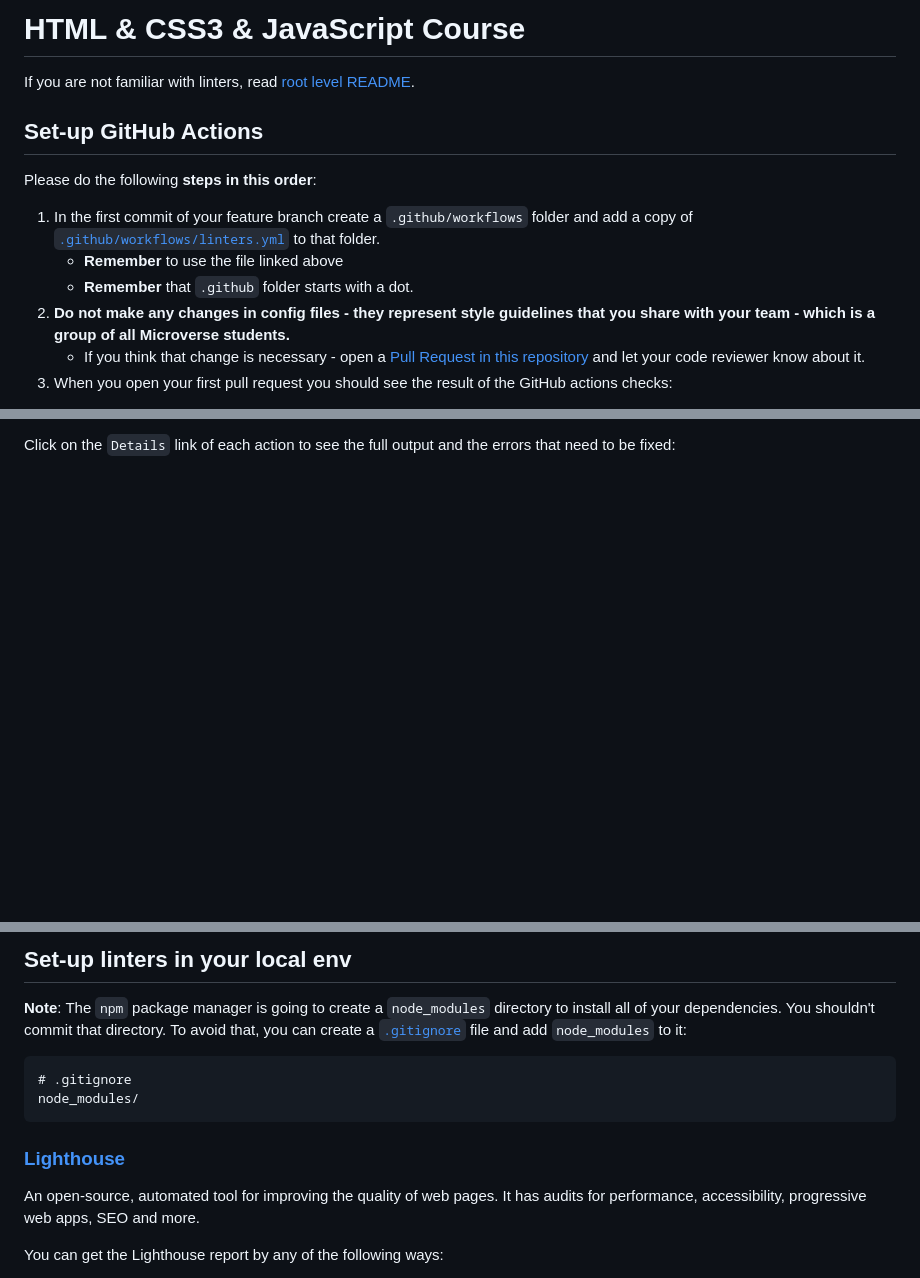
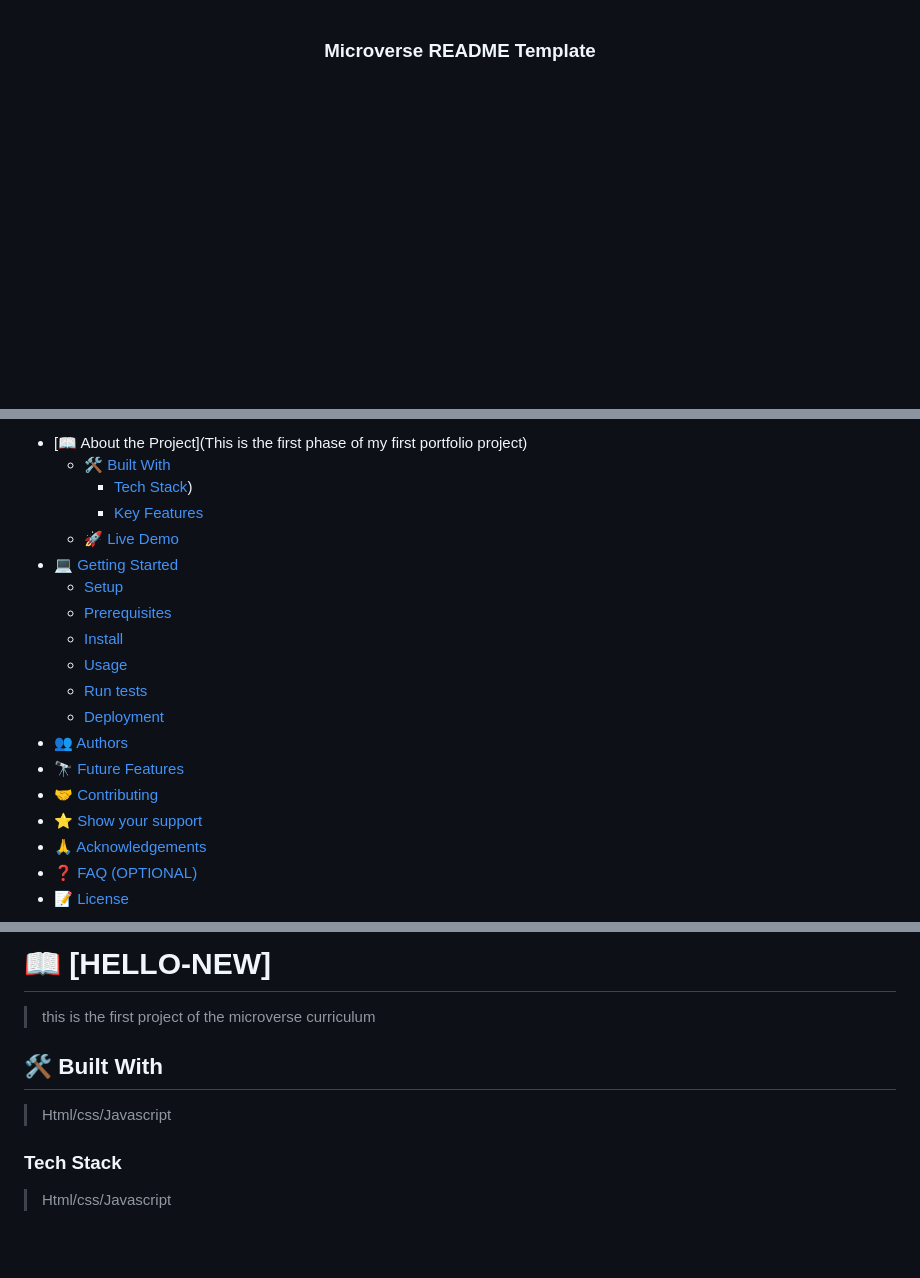
Before and after one commit to stino-x/Template-5-portfolio, a Markdown page: README.md, 3 parts joined by grey strips. Drawn GitHub-style; blank space fills up the shorter version.

Commit message:
adjusted the readme file

````diff
--- a/README.md
+++ b/README.md
@@ -1,15 +1,10 @@
-# HTML & CSS3 & JavaScript Course
+<a name="readme-top"></a>
 
-If you are not familiar with linters, read [root level README](../README.md).
+<div align="center">
 
-## Set-up GitHub Actions
+  <h3><b>Microverse README Template</b></h3>
 
-Please do the following **steps in this order**:
+</div>
 
-1. In the first commit of your feature branch create a `.github/workflows` folder and add a copy of [`.github/workflows/linters.yml`](.github/workflows/linters.yml) to that folder.
-   - **Remember** to use the file linked above
-   - **Remember** that `.github` folder starts with a dot.
-2. **Do not make any changes in config files - they represent style guidelines that you share with your team - which is a group of all Microverse students.**
-   - If you think that change is necessary - open a [Pull Request in this repository](../README.md#contributing) and let your code reviewer know about it.
-3. When you open your first pull request you should see the result of the GitHub actions checks:
+<!-- TABLE OF CONTENTS -->
 
@@ -17,3 +12,21 @@ Please do the following **steps in this order**:
 
-Click on the `Details` link of each action to see the full output and the errors that need to be fixed:
+- [📖 About the Project](This  is the first phase of my first portfolio project)
+  - [🛠 Built With](Html/css)
+    - [Tech Stack](html/css))
+    - [Key Features](hover)
+  - [🚀 Live Demo](#live-demo)
+- [💻 Getting Started](#getting-started)
+  - [Setup](#setup)
+  - [Prerequisites](#prerequisites)
+  - [Install](#install)
+  - [Usage](#usage)
+  - [Run tests](#run-tests)
+  - [Deployment](#triangular_flag_on_post-deployment)
+- [👥 Authors](#authors)
+- [🔭 Future Features](#future-features)
+- [🤝 Contributing](#contributing)
+- [⭐️ Show your support](#support)
+- [🙏 Acknowledgements](#acknowledgements)
+- [❓ FAQ (OPTIONAL)](#faq)
+- [📝 License](#license)
 
@@ -21,16 +34,13 @@ Click on the `Details` link of each action to see the full output and the errors
 
-## Set-up linters in your local env
+# 📖 [HELLO-NEW] <a name="about-project"></a>
 
-**Note**: The `npm` package manager is going to create a `node_modules` directory to install all of your dependencies. You shouldn't commit that directory. To avoid that, you can create a [`.gitignore`](https://git-scm.com/docs/gitignore) file and add `node_modules` to it:
+>  this is the first project of the microverse curriculum
 
-```
-# .gitignore
-node_modules/
-```
+## 🛠 Built With <a name="built-with"></a>
+>  Html/css/Javascript
+### Tech Stack <a name="tech-stack"></a>
 
-### [Lighthouse](https://developers.google.com/web/tools/lighthouse)
+> Html/css/Javascript
 
-An open-source, automated tool for improving the quality of web pages. It has audits for performance, accessibility, progressive web apps, SEO and more.
 
-You can get the Lighthouse report by any of the following ways:
 
````
Also changed, not shown: other parts of README.md (+103 -52 lines).
